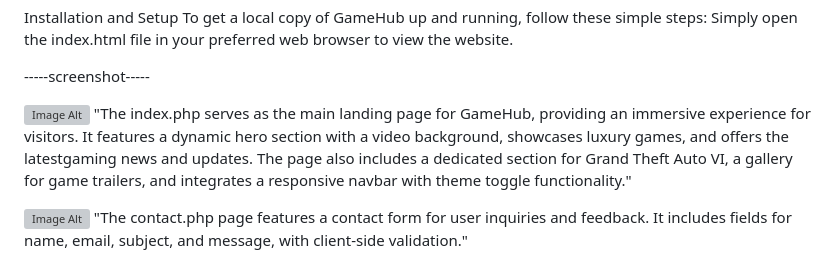
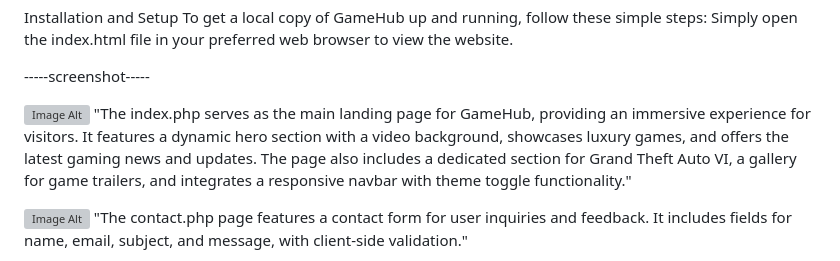
Before and after one commit to faizanalisyed2776/GameHub, a Markdown page: README.md, the part around the change. Rendered like a GitHub page; grey boxes are pictures that could not be loaded.

```diff
--- a/README.md
+++ b/README.md
@@ -28,7 +28,7 @@ Simply open the index.html file in your preferred web browser to view the websit
  -----screenshot-----
 
   ![Image Alt](https://github.com/faizanalisyed2776/GameHub-ongoing/blob/d3d49190d3568820ff20a0c81914efccea6584a9/HomePage.jpg)
-"The index.php serves as the main landing page for GameHub, providing an immersive experience for visitors. It features a dynamic hero section with a video background, showcases luxury games, and offers the      latestgaming news and updates. The page also includes a dedicated section for Grand Theft Auto VI, a gallery for game trailers, and integrates a responsive navbar with theme toggle functionality."
+"The index.php serves as the main landing page for GameHub, providing an immersive experience for visitors. It features a dynamic hero section with a video background, showcases luxury games, and offers the      latest gaming news and updates. The page also includes a dedicated section for Grand Theft Auto VI, a gallery for game trailers, and integrates a responsive navbar with theme toggle functionality."
 
   ![Image Alt](https://github.com/faizanalisyed2776/GameHub-ongoing/blob/c71b0a07d7fa92b346fdd4cd8d89cebf90a74b68/Contact%20page.jpg)
 "The contact.php page features a contact form for user inquiries and feedback. It includes fields for name, email, subject, and message, with client-side validation."
```
